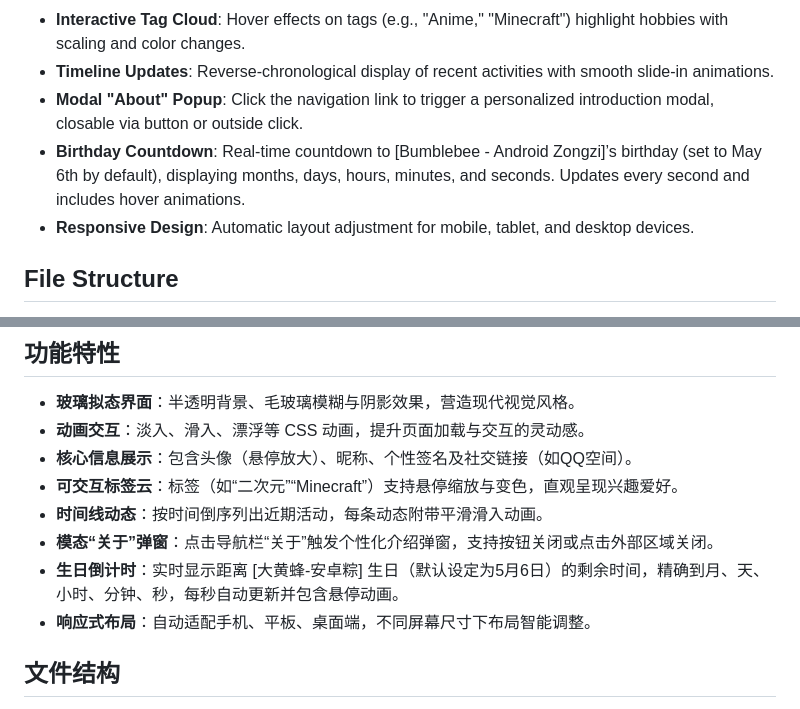
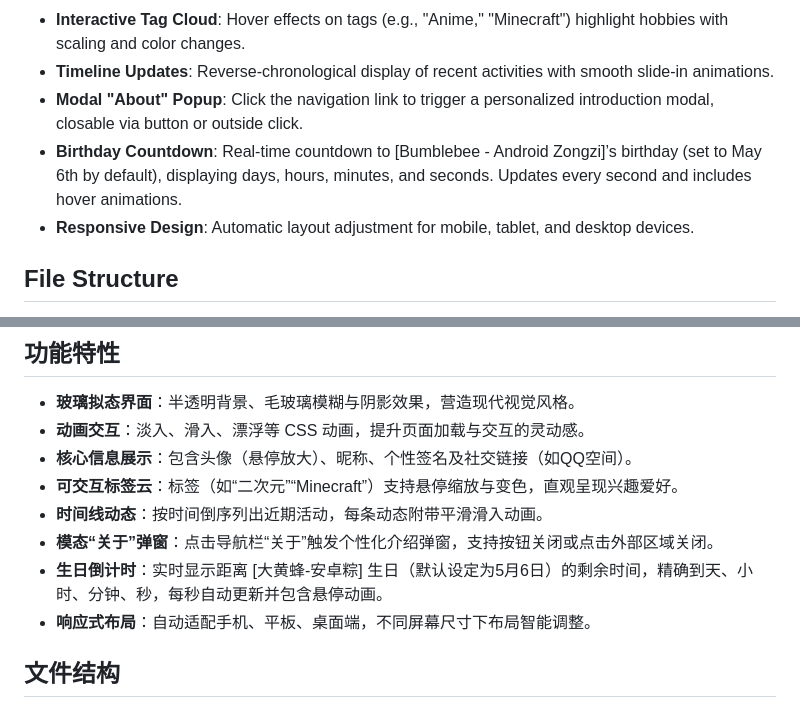
Before and after one commit to add-qwq/Personal-Homepage-zong, a Markdown page: README.md, 2 parts joined by grey strips. GitHub-like rendering.

```diff
--- a/README.md
+++ b/README.md
@@ -17,7 +17,7 @@ This project, named **Personal-Homepage-zong**, is a customized personal homepag
 - **Interactive Tag Cloud**: Hover effects on tags (e.g., "Anime," "Minecraft") highlight hobbies with scaling and color changes.
 - **Timeline Updates**: Reverse-chronological display of recent activities with smooth slide-in animations.
 - **Modal "About" Popup**: Click the navigation link to trigger a personalized introduction modal, closable via button or outside click.
-- **Birthday Countdown**: Real-time countdown to [Bumblebee - Android Zongzi]’s birthday (set to May 6th by default), displaying months, days, hours, minutes, and seconds. Updates every second and includes hover animations.
+- **Birthday Countdown**: Real-time countdown to [Bumblebee - Android Zongzi]’s birthday (set to May 6th by default), displaying days, hours, minutes, and seconds. Updates every second and includes hover animations.
 - **Responsive Design**: Automatic layout adjustment for mobile, tablet, and desktop devices.
 
 
@@ -67,7 +67,7 @@ Works on modern browsers (Chrome, Firefox, Edge, Safari). Older browsers may hav
 - **可交互标签云**：标签（如“二次元”“Minecraft”）支持悬停缩放与变色，直观呈现兴趣爱好。
 - **时间线动态**：按时间倒序列出近期活动，每条动态附带平滑滑入动画。
 - **模态“关于”弹窗**：点击导航栏“关于”触发个性化介绍弹窗，支持按钮关闭或点击外部区域关闭。
-- **生日倒计时**：实时显示距离 [大黄蜂-安卓粽] 生日（默认设定为5月6日）的剩余时间，精确到月、天、小时、分钟、秒，每秒自动更新并包含悬停动画。
+- **生日倒计时**：实时显示距离 [大黄蜂-安卓粽] 生日（默认设定为5月6日）的剩余时间，精确到天、小时、分钟、秒，每秒自动更新并包含悬停动画。
 - **响应式布局**：自动适配手机、平板、桌面端，不同屏幕尺寸下布局智能调整。
 
 
```
